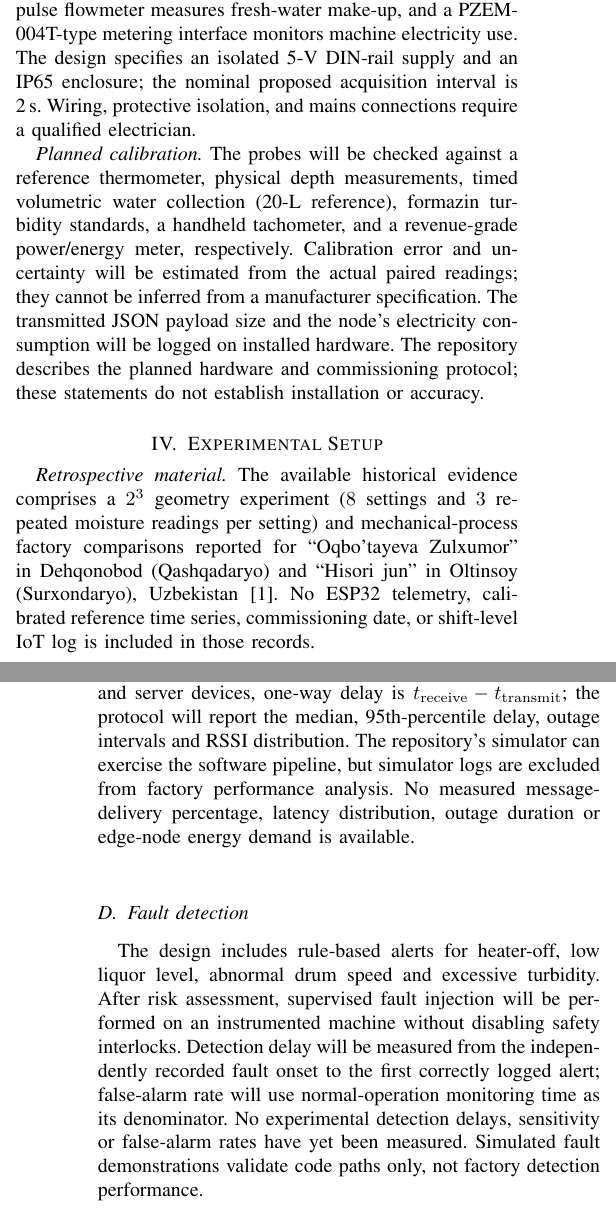
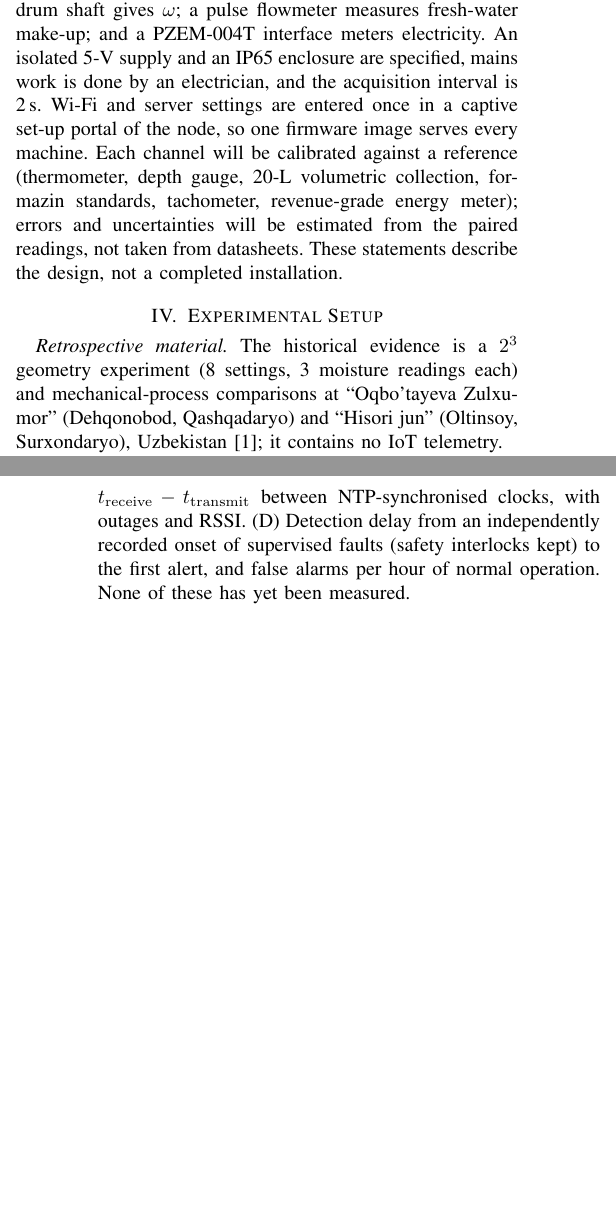
Before and after one commit to nasin0764-bit/woolwash-iot, a LaTeX paper (paper/main.tex): two parts of the columns of pages 2 and 5 of 7 before the commit and two parts of the columns of pages 2 and 5 of 6 after it, joined at a grey line, cut so that both start at the same text, the shorter picture padded with empty space. Compiled offline with pdfLaTeX.

Commit message:
Autopilot task 4: paper condensed from 7 to 6 pages
Section III instrumentation/calibration, Section IV protocol, the Section VII
placeholders (now one "planned measures" paragraph pointing to
analyze_field.py outputs) and the Discussion are condensed; every number and
claim is kept. About two pages remain for factory results within the free
eight-page limit.

Co-Authored-By: Claude Opus 5.5 <noreply@anthropic.com>

```diff
--- a/paper/main.tex
+++ b/paper/main.tex
@@ -193,26 +190,17 @@ rangefinders face the liquor surfaces from above the bowls; two turbidity probes
-placed in side-stream sampling cups for bowls~1 and~2. A Hall-effect pickup on the
-first squeeze-drum shaft measures angular speed, a pulse flowmeter measures fresh-water
-make-up, and a PZEM-004T-type metering interface monitors machine electricity use.
-The design specifies an isolated 5-V DIN-rail supply and an IP65 enclosure; the
-nominal proposed acquisition interval is 2\,s. Wiring, protective isolation, and
-mains connections require a qualified electrician.
-
-\emph{Planned calibration.} The probes will be checked against a reference thermometer,
-physical depth measurements, timed volumetric water collection (20-L reference),
-formazin turbidity standards, a handheld tachometer, and a revenue-grade power/energy
-meter, respectively. Calibration error and uncertainty will be estimated from the
-actual paired readings; they cannot be inferred from a manufacturer specification.
-The transmitted JSON payload size and the node's electricity consumption will be
-logged on installed hardware. The repository describes the planned hardware and
-commissioning protocol; these statements do not establish installation or accuracy.
+\emph{Proposed instrumentation and calibration.} Five DS18B20 probes sit at mid-depth in the bowls, about 10\,cm
+from the wall and away from steam injection; five JSN-SR04T rangefinders face the liquor from above; two turbidity
+probes sit in side-stream cups of bowls~1--2; a Hall pickup on the first squeeze-drum shaft gives $\omega$; a pulse
+flowmeter measures fresh-water make-up; and a PZEM-004T interface meters electricity. An isolated 5-V supply and an
+IP65 enclosure are specified, mains work is done by an electrician, and the acquisition interval is 2\,s. Wi-Fi and
+server settings are entered once in a captive set-up portal of the node, so one firmware image serves every machine.
+Each channel will be calibrated against a reference (thermometer, depth gauge, 20-L volumetric collection, formazin
+standards, tachometer, revenue-grade energy meter); errors and uncertainties will be estimated from the paired
+readings, not taken from datasheets. These statements describe the design, not a completed installation.
 
 % --------------------------------------------------------------------------
 \section{Experimental Setup}
-\emph{Retrospective material.} The available historical evidence comprises a
-$2^3$ geometry experiment ($8$ settings and $3$ repeated moisture readings per
-setting) and mechanical-process factory comparisons reported for ``Oqbo'tayeva Zulxumor''
-in Dehqonobod (Qashqadaryo) and ``Hisori jun'' in Oltinsoy (Surxondaryo),
-Uzbekistan \cite{tuguzbayeva2024}. No ESP32
-telemetry, calibrated reference time series, commissioning date, or shift-level
-IoT log is included in those records.
+\emph{Retrospective material.} The historical evidence is a $2^3$ geometry experiment (8 settings, 3 moisture
+readings each) and mechanical-process comparisons at ``Oqbo'tayeva Zulxumor'' (Dehqonobod, Qashqadaryo) and
+``Hisori jun'' (Oltinsoy, Surxondaryo), Uzbekistan \cite{tuguzbayeva2024}; it contains no IoT telemetry.
 
+\emph{Prospective validation design (not yet performed).} At least ten improved-process shifts (and five
@@ -431,17 +399,0 @@ transmission timestamp to each message, allowing the server to identify sequence
-gaps and calculate delivery ratio $100N_{\rm received}/N_{\rm sent}$.
-For clock-synchronised edge and server devices, one-way delay is
-$t_{\rm receive}-t_{\rm transmit}$; the protocol will report the median,
-95th-percentile delay, outage intervals and RSSI distribution. The repository's
-simulator can exercise the software pipeline, but simulator logs are excluded
-from factory performance analysis. No measured message-delivery percentage,
-latency distribution, outage duration or edge-node energy demand is available.
-
-\subsection{Fault detection}
-The design includes rule-based alerts for heater-off, low liquor level, abnormal
-drum speed and excessive turbidity. After risk assessment, supervised fault
-injection will be performed on an instrumented machine without disabling safety
-interlocks. Detection delay will be measured from the independently recorded
-fault onset to the first correctly logged alert; false-alarm rate will use
-normal-operation monitoring time as its denominator. No experimental detection
-delays, sensitivity or false-alarm rates have yet been measured. Simulated fault
-demonstrations validate code paths only, not factory detection performance.
@@ -448,3 +410,6 @@ demonstrations validate code paths only, not factory detection performance.
+95th-percentile one-way delay $t_{\rm receive}-t_{\rm transmit}$ between NTP-synchronised clocks, with outages and
+RSSI. (D) Detection delay from an independently recorded onset of supervised faults (safety interlocks kept) to the
+first alert, and false alarms per hour of normal operation. None of these has yet been measured.
 
 % --------------------------------------------------------------------------
 \section{Discussion and Limitations}
```
Also changed, not shown: autopilot/AUTOPILOT.md (+2 -1 lines), paper/main.tex (70 more changed lines), 1 other file.
